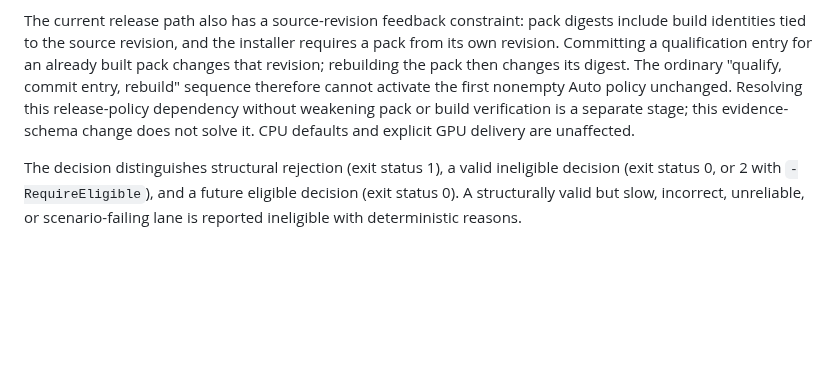
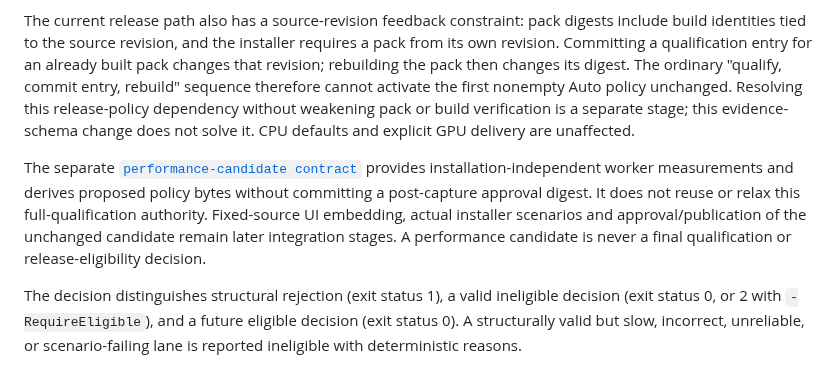
Before and after one commit to tyhuang9/scribe, a Markdown page: docs/WINDOWS_GPU_QUALIFICATION.md, the part around the change. Drawn GitHub-style; blank space fills up the shorter version.

Commit message:
Document performance candidates and remaining collector integration

```diff
--- a/docs/WINDOWS_GPU_QUALIFICATION.md
+++ b/docs/WINDOWS_GPU_QUALIFICATION.md
@@ -295,6 +295,15 @@ dependency without weakening pack or build verification is a separate stage;
 this evidence-schema change does not solve it. CPU defaults and explicit GPU
 delivery are unaffected.
 
+The separate
+[`performance-candidate contract`](WINDOWS_GPU_PERFORMANCE_CANDIDATES.md)
+provides installation-independent worker measurements and derives proposed
+policy bytes without committing a post-capture approval digest. It does not
+reuse or relax this full-qualification authority. Fixed-source UI embedding,
+actual installer scenarios and approval/publication of the unchanged candidate
+remain later integration stages. A performance candidate is never a final
+qualification or release-eligibility decision.
+
 The decision distinguishes structural rejection (exit status 1), a valid
 ineligible decision (exit status 0, or 2 with `-RequireEligible`), and a future
 eligible decision (exit status 0). A structurally valid but slow, incorrect,
```
Also changed, not shown: docs/GPU_WORKER_PACKS.md (+5 -0 lines), docs/WINDOWS_GPU_PERFORMANCE_CANDIDATES.md (added, +234 -0 lines).
